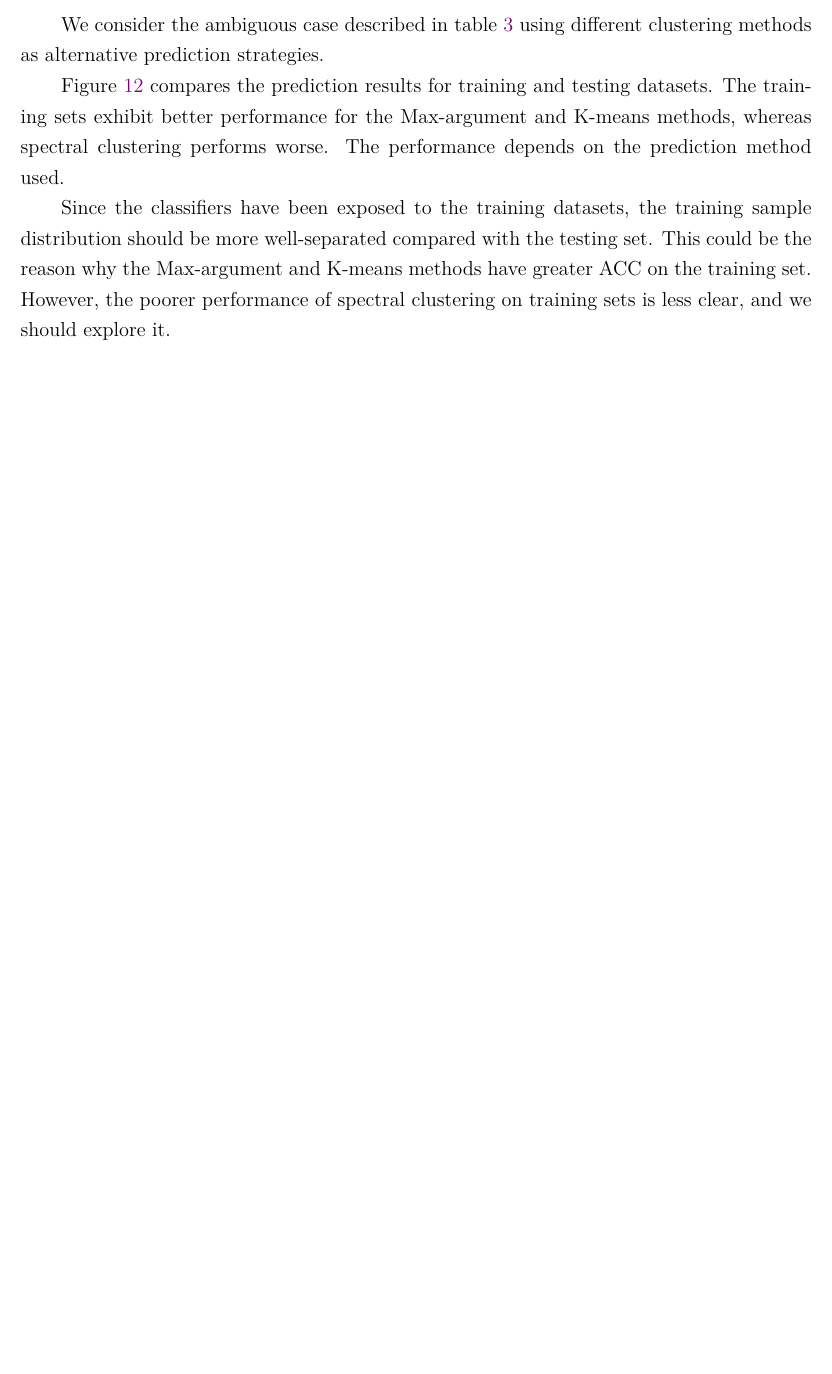
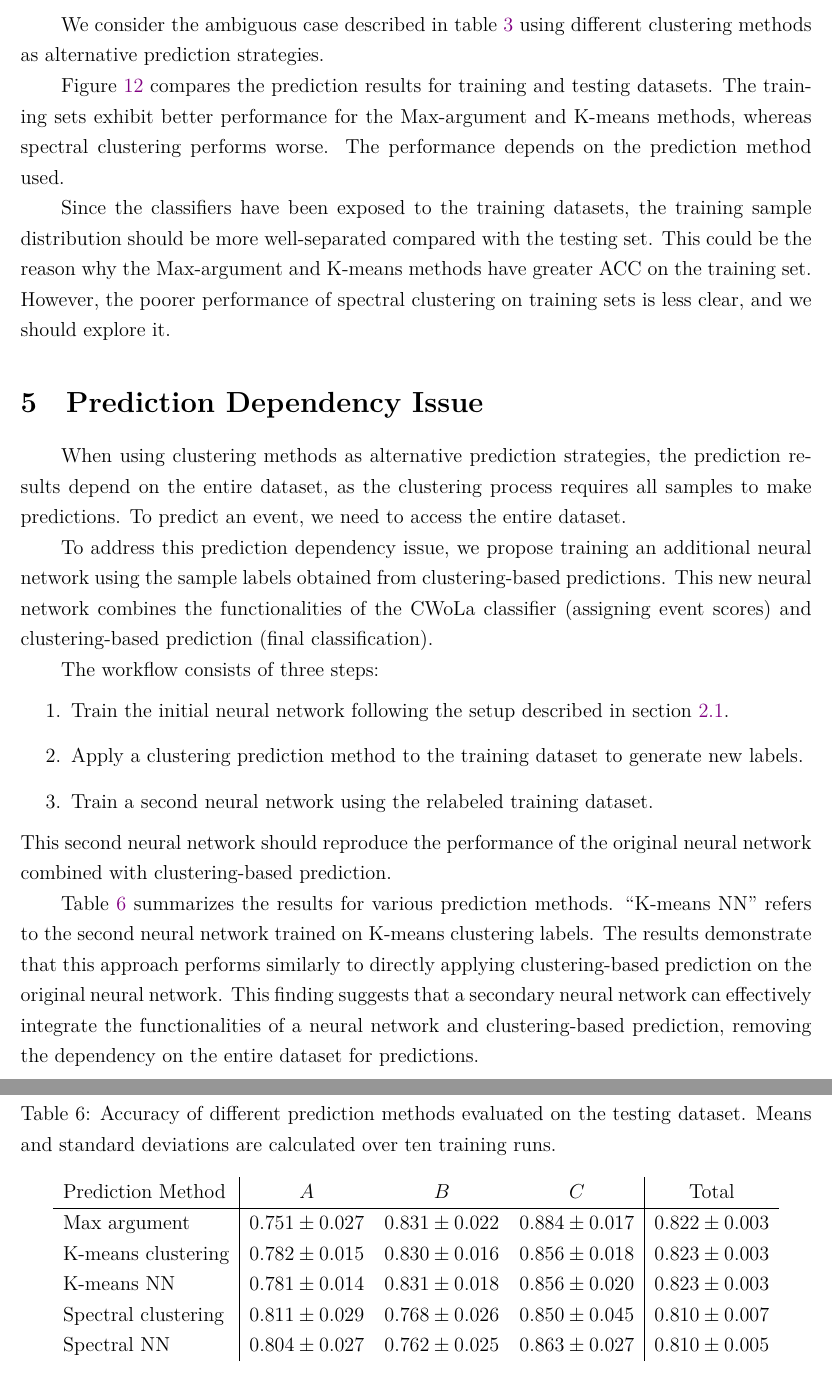
Before and after one commit to r10222035/CWoLa, a LaTeX document (Note/note.tex): part of page 12 of 13 before the commit and two parts of pages 12 and 14 of 14 after it, the two joined at a grey line, cut so that both start at the same text, the shorter picture padded with empty space. Compiled offline with XeLaTeX.

Commit message:
Note: Summarize the performance of NN trained on relebaling data and 'NN + clustering prediction'

```diff
--- a/Note/note.tex
+++ b/Note/note.tex
@@ -365,5 +365,34 @@
         \end{figure}
     % subsection ambiguous_case_train_test_comparison (end)
 % section differences_between_training_and_testing_sets (end)
+\section{Prediction Dependency Issue}
+\label{sec:prediction_dependency_issue}
 
+	When using clustering methods as alternative prediction strategies, the prediction results depend on the entire dataset, as the clustering process requires all samples to make predictions. To predict an event, we need to access the entire dataset.
+
+	To address this prediction dependency issue, we propose training an additional neural network using the sample labels obtained from clustering-based predictions. This new neural network combines the functionalities of the CWoLa classifier (assigning event scores) and clustering-based prediction (final classification).
+
+	The workflow consists of three steps:
+	\begin{enumerate}
+		\item Train the initial neural network following the setup described in section~\ref{sub:dataset_and_model_setup}.
+		\item Apply a clustering prediction method to the training dataset to generate new labels.
+		\item Train a second neural network using the relabeled training dataset.
+	\end{enumerate}
+	This second neural network should reproduce the performance of the original neural network combined with clustering-based prediction.
+
+	Table~\ref{tab:accuracy_w_different_prediction_dominated_1_combined_nn} summarizes the results for various prediction methods. ``K-means NN'' refers to the second neural network trained on K-means clustering labels. The results demonstrate that this approach performs similarly to directly applying clustering-based prediction on the original neural network. This finding suggests that a secondary neural network can effectively integrate the functionalities of a neural network and clustering-based prediction, removing the dependency on the entire dataset for predictions.
+	\begin{table}[htpb]
+		\centering
+		\caption{Accuracy of different prediction methods evaluated on the testing dataset. Means and standard deviations are calculated over ten training runs.}
+		\label{tab:accuracy_w_different_prediction_dominated_1_combined_nn}
+		\begin{tabular}{l|ccc|c}
+			Prediction Method   & $A$               & $B$               & $C$               & Total             \\ \hline
+			Max argument        & $0.751 \pm 0.027$ & $0.831 \pm 0.022$ & $0.884 \pm 0.017$ & $0.822 \pm 0.003$ \\
+			K-means clustering  & $0.782 \pm 0.015$ & $0.830 \pm 0.016$ & $0.856 \pm 0.018$ & $0.823 \pm 0.003$ \\
+			K-means NN          & $0.781 \pm 0.014$ & $0.831 \pm 0.018$ & $0.856 \pm 0.020$ & $0.823 \pm 0.003$ \\
+			Spectral clustering & $0.811 \pm 0.029$ & $0.768 \pm 0.026$ & $0.850 \pm 0.045$ & $0.810 \pm 0.007$ \\
+			Spectral NN         & $0.804 \pm 0.027$ & $0.762 \pm 0.025$ & $0.863 \pm 0.027$ & $0.810 \pm 0.005$
+		\end{tabular}
+	\end{table}
+% section prediction_dependency_issue (end)
 \end{document}
```
Also changed, not shown: Note/note.pdf, Note/note.tex (26 more changed lines).
